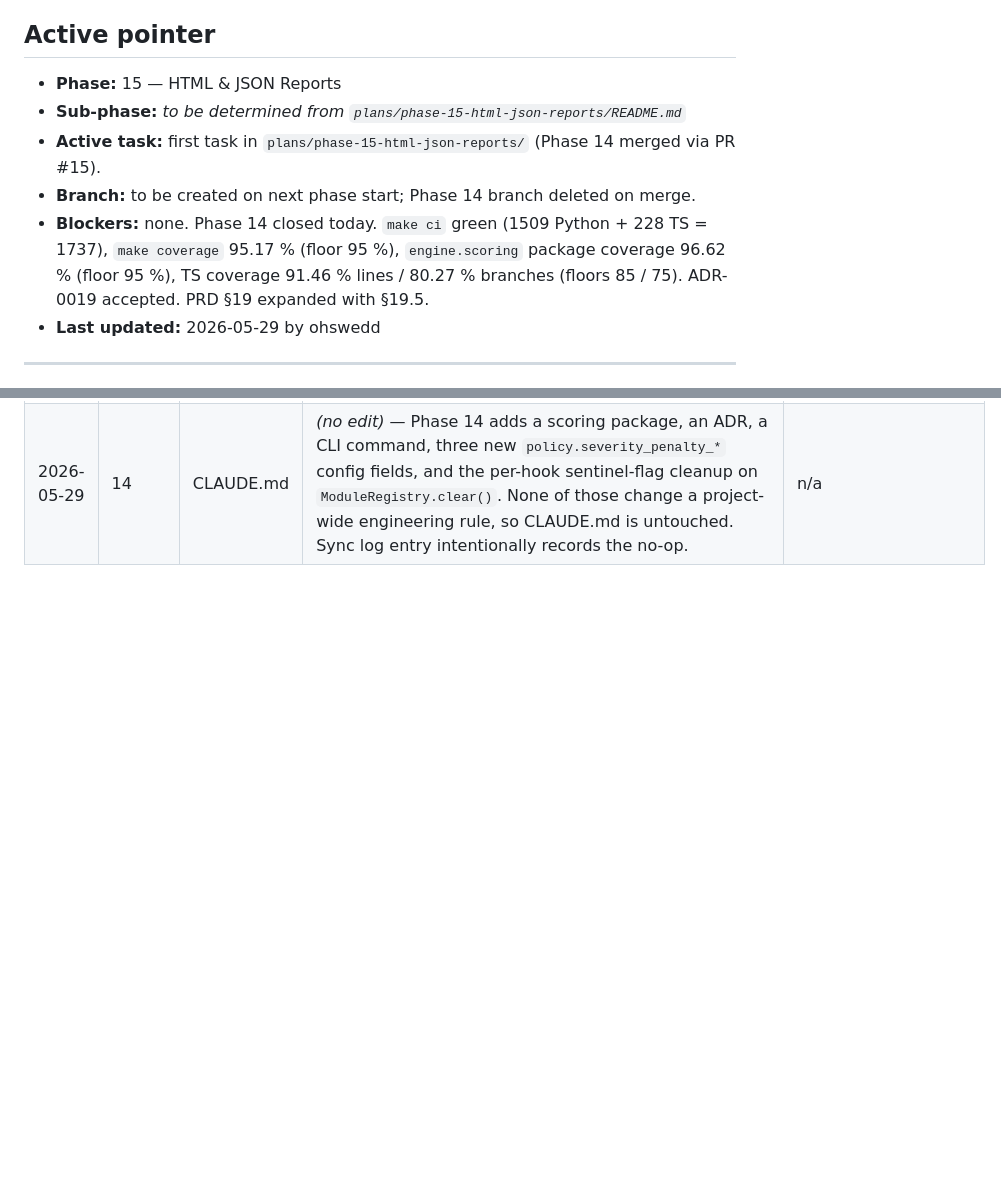
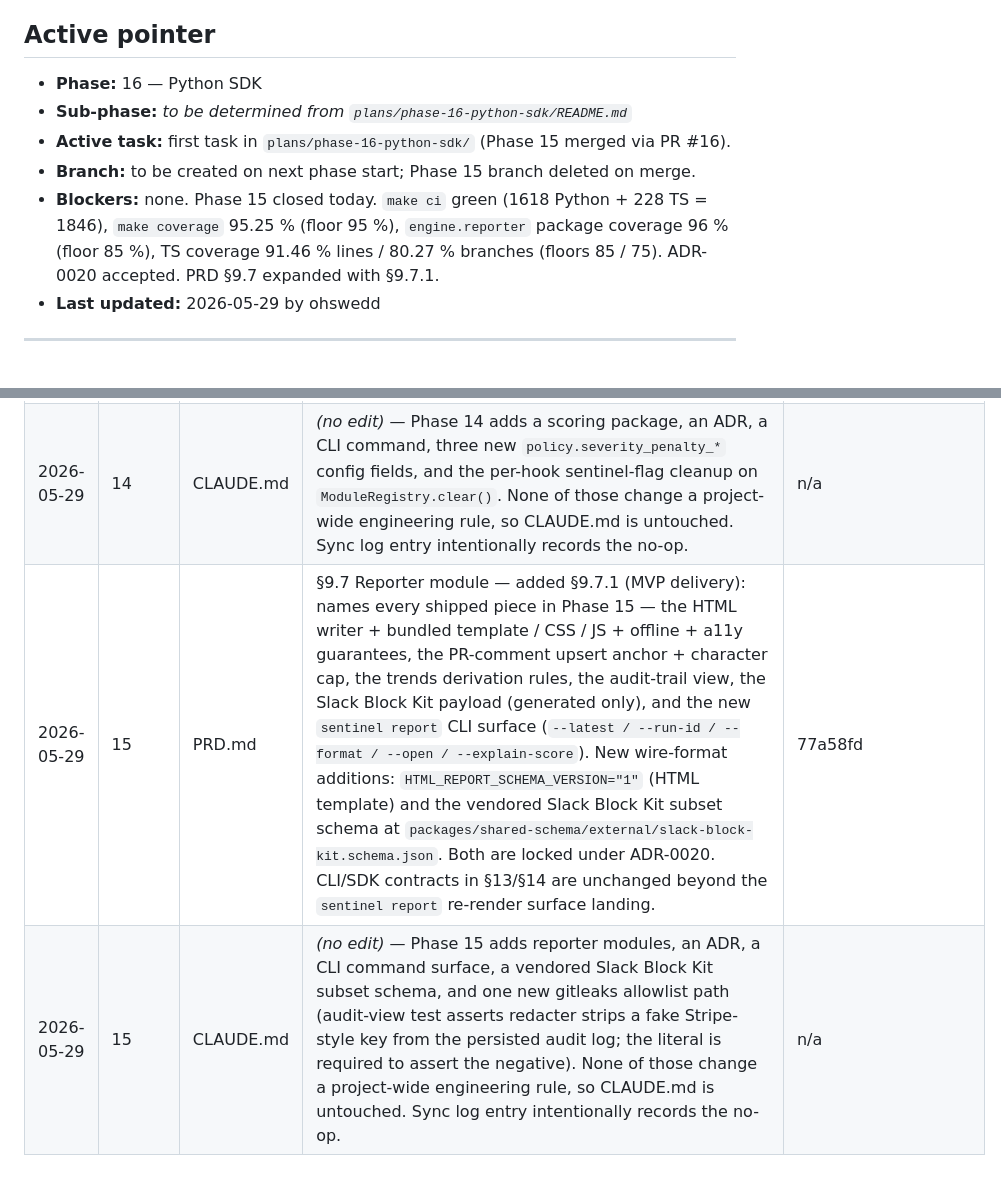
Before and after one commit to Ohswedd/sentinelqa, a Markdown page: plans/STATUS.md, 2 parts joined by grey strips. Drawn GitHub-style; blank space fills up the shorter version.

Commit message:
docs(status): close phase 15

```diff
--- a/plans/STATUS.md
+++ b/plans/STATUS.md
@@ -4,11 +4,11 @@ Update this file on every commit that advances or completes work. Do not advance
 
 ## Active pointer
 
-- **Phase:** 15 — HTML & JSON Reports
-- **Sub-phase:** _to be determined from `plans/phase-15-html-json-reports/README.md`_
-- **Active task:** first task in `plans/phase-15-html-json-reports/` (Phase 14 merged via PR #15).
-- **Branch:** to be created on next phase start; Phase 14 branch deleted on merge.
-- **Blockers:** none. Phase 14 closed today. `make ci` green (1509 Python + 228 TS = 1737), `make coverage` 95.17 % (floor 95 %), `engine.scoring` package coverage 96.62 % (floor 95 %), TS coverage 91.46 % lines / 80.27 % branches (floors 85 / 75). ADR-0019 accepted. PRD §19 expanded with §19.5.
+- **Phase:** 16 — Python SDK
+- **Sub-phase:** _to be determined from `plans/phase-16-python-sdk/README.md`_
+- **Active task:** first task in `plans/phase-16-python-sdk/` (Phase 15 merged via PR #16).
+- **Branch:** to be created on next phase start; Phase 15 branch deleted on merge.
+- **Blockers:** none. Phase 15 closed today. `make ci` green (1618 Python + 228 TS = 1846), `make coverage` 95.25 % (floor 95 %), `engine.reporter` package coverage 96 % (floor 85 %), TS coverage 91.46 % lines / 80.27 % branches (floors 85 / 75). ADR-0020 accepted. PRD §9.7 expanded with §9.7.1.
 - **Last updated:** 2026-05-29 by ohswedd
 
 ---
@@ -172,3 +172,5 @@ Whenever a phase changes behavior, schemas, or boundaries, record the doc update
 | 2026-05-28 | 13 | CLAUDE.md | _(no edit)_ — Phase 13 adds a module package, an ADR, a CLI command, two new config blocks, and an `auth.second_user` block. None of those change a project-wide engineering rule, so CLAUDE.md is untouched. Sync log entry intentionally records the no-op. | n/a |
 | 2026-05-29 | 14 | PRD.md | §19 Quality Scoring — added §19.5 (MVP delivery): names every shipped piece in `engine.scoring` (`compute_score`, `compute_blockers`, `decide`, `register_scoring_hooks`), the eight PRD §19.1 axes + default weights, the flake-risk derivation from `ModuleResult.metrics["flake_rate"]`, the severity-penalty defaults (PRD §19.2 midpoints) + the new `policy.severity_penalty_high/medium/low` config knobs (10..25 / 3..10 / 1..3 ranges), the fixed critical penalty of 30, the typed `PolicyDecision` decision priority, the `sentinel report --explain-score` CLI contract + Phase-15-stub-replacement scope, and the reproducibility guard (hypothesis 5000-example property test + three byte-locked canonical replay goldens under `tests/integration/scoring/expected/`). New wire-format usage (no schema change: `score.schema.json` was already locked under ADR-0008; the new severity_penalty_* fields live on `PolicyConfig` and only surface through `config.snapshot.yaml`). ADR-0019 owns the rationale. CLI / SDK contracts in §13 / §14 are unchanged beyond the `sentinel report --explain-score` command landing. | c41576a |
 | 2026-05-29 | 14 | CLAUDE.md | _(no edit)_ — Phase 14 adds a scoring package, an ADR, a CLI command, three new `policy.severity_penalty_*` config fields, and the per-hook sentinel-flag cleanup on `ModuleRegistry.clear()`. None of those change a project-wide engineering rule, so CLAUDE.md is untouched. Sync log entry intentionally records the no-op. | n/a |
+| 2026-05-29 | 15 | PRD.md | §9.7 Reporter module — added §9.7.1 (MVP delivery): names every shipped piece in Phase 15 — the HTML writer + bundled template / CSS / JS + offline + a11y guarantees, the PR-comment upsert anchor + character cap, the trends derivation rules, the audit-trail view, the Slack Block Kit payload (generated only), and the new `sentinel report` CLI surface (`--latest / --run-id / --format / --open / --explain-score`). New wire-format additions: `HTML_REPORT_SCHEMA_VERSION="1"` (HTML template) and the vendored Slack Block Kit subset schema at `packages/shared-schema/external/slack-block-kit.schema.json`. Both are locked under ADR-0020. CLI/SDK contracts in §13/§14 are unchanged beyond the `sentinel report` re-render surface landing. | 77a58fd |
+| 2026-05-29 | 15 | CLAUDE.md | _(no edit)_ — Phase 15 adds reporter modules, an ADR, a CLI command surface, a vendored Slack Block Kit subset schema, and one new gitleaks allowlist path (audit-view test asserts redacter strips a fake Stripe-style key from the persisted audit log; the literal is required to assert the negative). None of those change a project-wide engineering rule, so CLAUDE.md is untouched. Sync log entry intentionally records the no-op. | n/a |
```
Also changed, not shown: other parts of plans/STATUS.md (+3 -3 lines).
